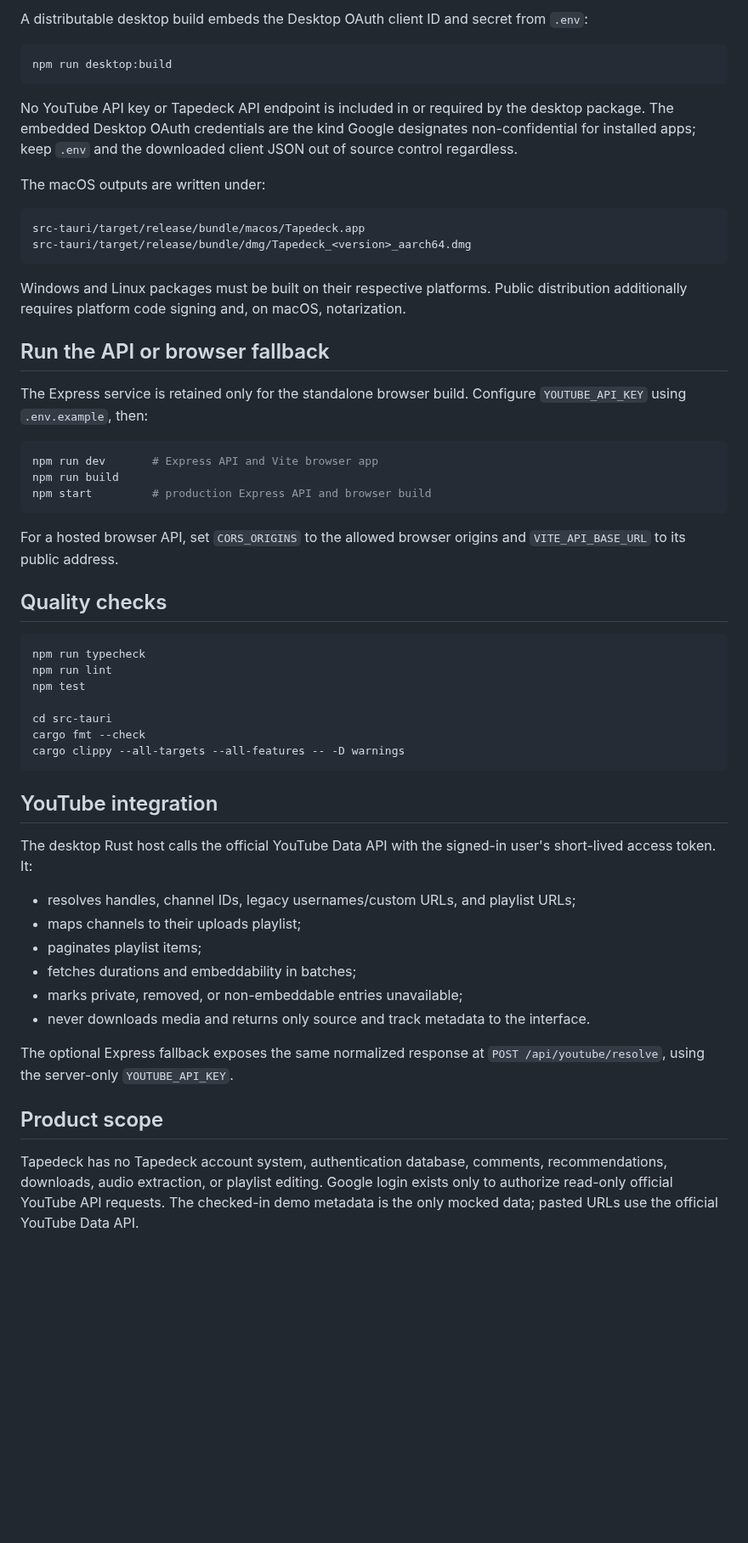
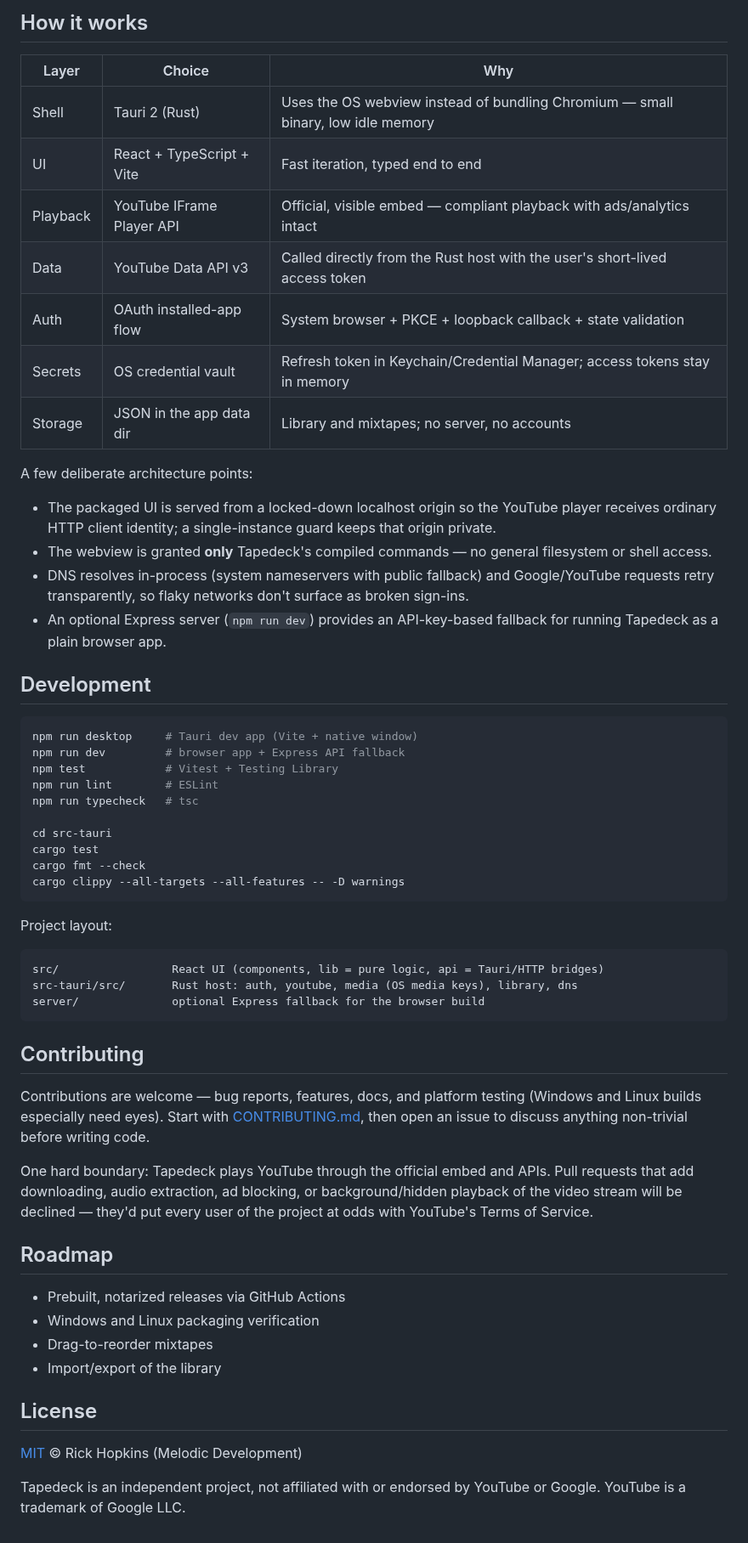
Before and after one commit to MelodicDevelopment/tapedeck, a Markdown page: README.md, the part around one of its changes. Shown at 85% size. Drawn GitHub-style; blank space fills up the shorter version.

````diff
--- a/README.md
+++ b/README.md
@@ -58,58 +62,61 @@ Tapedeck requests `youtube.readonly`, `openid`, `email`, and `profile`. A public
 
-A distributable desktop build embeds the Desktop OAuth client ID and secret from `.env`:
+## How it works
+
+| Layer | Choice | Why |
+|---|---|---|
+| Shell | Tauri 2 (Rust) | Uses the OS webview instead of bundling Chromium — small binary, low idle memory |
+| UI | React + TypeScript + Vite | Fast iteration, typed end to end |
+| Playback | YouTube IFrame Player API | Official, visible embed — compliant playback with ads/analytics intact |
+| Data | YouTube Data API v3 | Called directly from the Rust host with the user's short-lived access token |
+| Auth | OAuth installed-app flow | System browser + PKCE + loopback callback + state validation |
+| Secrets | OS credential vault | Refresh token in Keychain/Credential Manager; access tokens stay in memory |
+| Storage | JSON in the app data dir | Library and mixtapes; no server, no accounts |
+
+A few deliberate architecture points:
+
+- The packaged UI is served from a locked-down localhost origin so the YouTube player receives ordinary HTTP client identity; a single-instance guard keeps that origin private.
+- The webview is granted **only** Tapedeck's compiled commands — no general filesystem or shell access.
+- DNS resolves in-process (system nameservers with public fallback) and Google/YouTube requests retry transparently, so flaky networks don't surface as broken sign-ins.
+- An optional Express server (`npm run dev`) provides an API-key-based fallback for running Tapedeck as a plain browser app.
+
+## Development
 
 ```sh
-npm run desktop:build
-```
-
-No YouTube API key or Tapedeck API endpoint is included in or required by the desktop package. The embedded Desktop OAuth credentials are the kind Google designates non-confidential for installed apps; keep `.env` and the downloaded client JSON out of source control regardless.
-
-The macOS outputs are written under:
-
-```text
-src-tauri/target/release/bundle/macos/Tapedeck.app
-src-tauri/target/release/bundle/dmg/Tapedeck_<version>_aarch64.dmg
-```
-
-Windows and Linux packages must be built on their respective platforms. Public distribution additionally requires platform code signing and, on macOS, notarization.
-
-## Run the API or browser fallback
-
-The Express service is retained only for the standalone browser build. Configure `YOUTUBE_API_KEY` using `.env.example`, then:
-
-```sh
-npm run dev       # Express API and Vite browser app
-npm run build
-npm start         # production Express API and browser build
-```
-
-For a hosted browser API, set `CORS_ORIGINS` to the allowed browser origins and `VITE_API_BASE_URL` to its public address.
-
-## Quality checks
-
-```sh
-npm run typecheck
-npm run lint
-npm test
+npm run desktop     # Tauri dev app (Vite + native window)
+npm run dev         # browser app + Express API fallback
+npm test            # Vitest + Testing Library
+npm run lint        # ESLint
+npm run typecheck   # tsc
 
 cd src-tauri
+cargo test
 cargo fmt --check
 cargo clippy --all-targets --all-features -- -D warnings
 ```
 
-## YouTube integration
+Project layout:
 
-The desktop Rust host calls the official YouTube Data API with the signed-in user's short-lived access token. It:
+```text
+src/                 React UI (components, lib = pure logic, api = Tauri/HTTP bridges)
+src-tauri/src/       Rust host: auth, youtube, media (OS media keys), library, dns
+server/              optional Express fallback for the browser build
+```
 
-- resolves handles, channel IDs, legacy usernames/custom URLs, and playlist URLs;
-- maps channels to their uploads playlist;
-- paginates playlist items;
-- fetches durations and embeddability in batches;
-- marks private, removed, or non-embeddable entries unavailable;
-- never downloads media and returns only source and track metadata to the interface.
+## Contributing
 
-The optional Express fallback exposes the same normalized response at `POST /api/youtube/resolve`, using the server-only `YOUTUBE_API_KEY`.
+Contributions are welcome — bug reports, features, docs, and platform testing (Windows and Linux builds especially need eyes). Start with [CONTRIBUTING.md](CONTRIBUTING.md), then open an issue to discuss anything non-trivial before writing code.
 
-## Product scope
+One hard boundary: Tapedeck plays YouTube through the official embed and APIs. Pull requests that add downloading, audio extraction, ad blocking, or background/hidden playback of the video stream will be declined — they'd put every user of the project at odds with YouTube's Terms of Service.
 
-Tapedeck has no Tapedeck account system, authentication database, comments, recommendations, downloads, audio extraction, or playlist editing. Google login exists only to authorize read-only official YouTube API requests. The checked-in demo metadata is the only mocked data; pasted URLs use the official YouTube Data API.
+## Roadmap
+
+- Prebuilt, notarized releases via GitHub Actions
+- Windows and Linux packaging verification
+- Drag-to-reorder mixtapes
+- Import/export of the library
+
+## License
+
+[MIT](LICENSE) © Rick Hopkins (Melodic Development)
+
+Tapedeck is an independent project, not affiliated with or endorsed by YouTube or Google. YouTube is a trademark of Google LLC.
````
Also changed, not shown: other parts of README.md (+39 -35 lines), CONTRIBUTING.md (added, +45 -0 lines), docs/screenshot.png (added), 1 other file.
